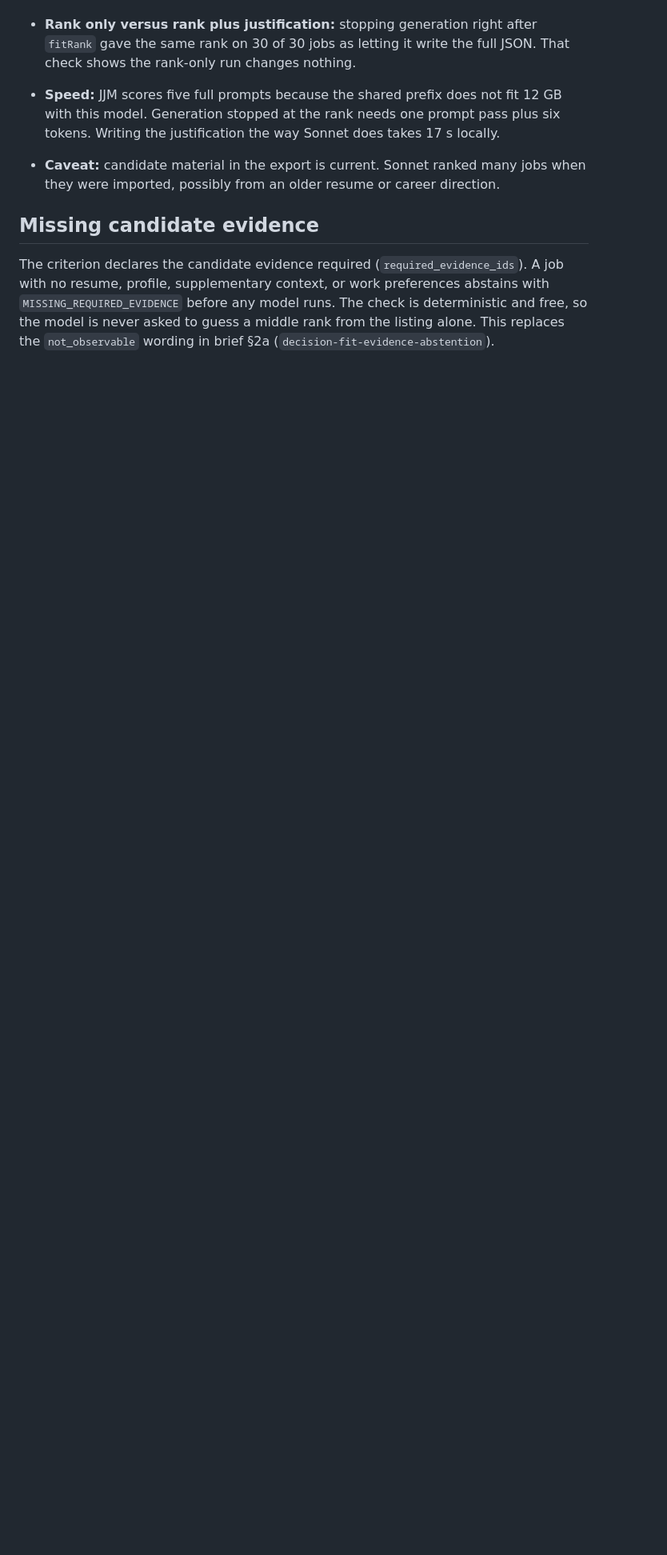
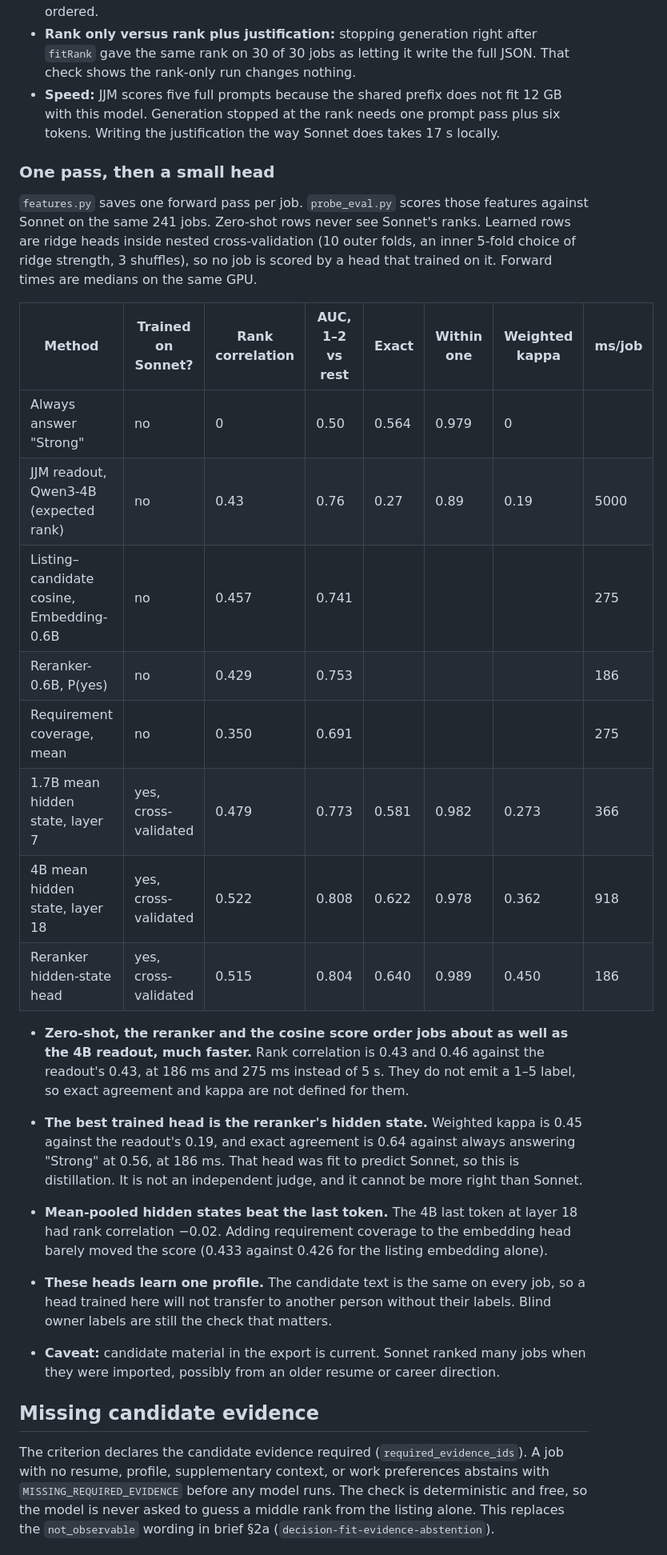
Before and after one commit to Catalyst-Forge-LLC/jjm, a Markdown page: trials/fit_rank/README.md, the part around the change. Shown at 80% size. Rendered like a GitHub page; blank space fills up the shorter version.

Commit message:
Record the fast-judgment comparison against Sonnet.
Zero-shot local scores match the 4B readout's ordering at a fraction of the time, and a head trained on Sonnet agrees more without being an independent judge.

Co-authored-by: Cursor <cursoragent@cursor.com>

```diff
--- a/trials/fit_rank/README.md
+++ b/trials/fit_rank/README.md
@@ -49,6 +49,26 @@ These cover the owner's 253 production jobs, 241 of them with a Sonnet rank. The
 - **Rank only versus rank plus justification:** stopping generation right after `fitRank` gave the same rank on 30 of 30 jobs as letting it write the full JSON. That check shows the rank-only run changes nothing.
 - **Speed:** JJM scores five full prompts because the shared prefix does not fit 12 GB with this model. Generation stopped at the rank needs one prompt pass plus six tokens. Writing the justification the way Sonnet does takes 17 s locally.
 
+### One pass, then a small head
+
+`features.py` saves one forward pass per job. `probe_eval.py` scores those features against Sonnet on the same 241 jobs. Zero-shot rows never see Sonnet's ranks. Learned rows are ridge heads inside nested cross-validation (10 outer folds, an inner 5-fold choice of ridge strength, 3 shuffles), so no job is scored by a head that trained on it. Forward times are medians on the same GPU.
+
+| Method | Trained on Sonnet? | Rank correlation | AUC, 1–2 vs rest | Exact | Within one | Weighted kappa | ms/job |
+| --- | --- | --- | --- | --- | --- | --- | --- |
+| Always answer "Strong" | no | 0 | 0.50 | 0.564 | 0.979 | 0 | |
+| JJM readout, Qwen3-4B (expected rank) | no | 0.43 | 0.76 | 0.27 | 0.89 | 0.19 | 5000 |
+| Listing–candidate cosine, Embedding-0.6B | no | 0.457 | 0.741 | | | | 275 |
+| Reranker-0.6B, P(yes) | no | 0.429 | 0.753 | | | | 186 |
+| Requirement coverage, mean | no | 0.350 | 0.691 | | | | 275 |
+| 1.7B mean hidden state, layer 7 | yes, cross-validated | 0.479 | 0.773 | 0.581 | 0.982 | 0.273 | 366 |
+| 4B mean hidden state, layer 18 | yes, cross-validated | 0.522 | 0.808 | 0.622 | 0.978 | 0.362 | 918 |
+| Reranker hidden-state head | yes, cross-validated | 0.515 | 0.804 | 0.640 | 0.989 | 0.450 | 186 |
+
+- **Zero-shot, the reranker and the cosine score order jobs about as well as the 4B readout, much faster.** Rank correlation is 0.43 and 0.46 against the readout's 0.43, at 186 ms and 275 ms instead of 5 s. They do not emit a 1–5 label, so exact agreement and kappa are not defined for them.
+- **The best trained head is the reranker's hidden state.** Weighted kappa is 0.45 against the readout's 0.19, and exact agreement is 0.64 against always answering "Strong" at 0.56, at 186 ms. That head was fit to predict Sonnet, so this is distillation. It is not an independent judge, and it cannot be more right than Sonnet.
+- **Mean-pooled hidden states beat the last token.** The 4B last token at layer 18 had rank correlation −0.02. Adding requirement coverage to the embedding head barely moved the score (0.433 against 0.426 for the listing embedding alone).
+- **These heads learn one profile.** The candidate text is the same on every job, so a head trained here will not transfer to another person without their labels. Blind owner labels are still the check that matters.
+
 - **Caveat:** candidate material in the export is current. Sonnet ranked many jobs when they were imported, possibly from an older resume or career direction.
 
 ## Missing candidate evidence
```
Also changed, not shown: README.md (+1 -0 lines), 1 other file.
